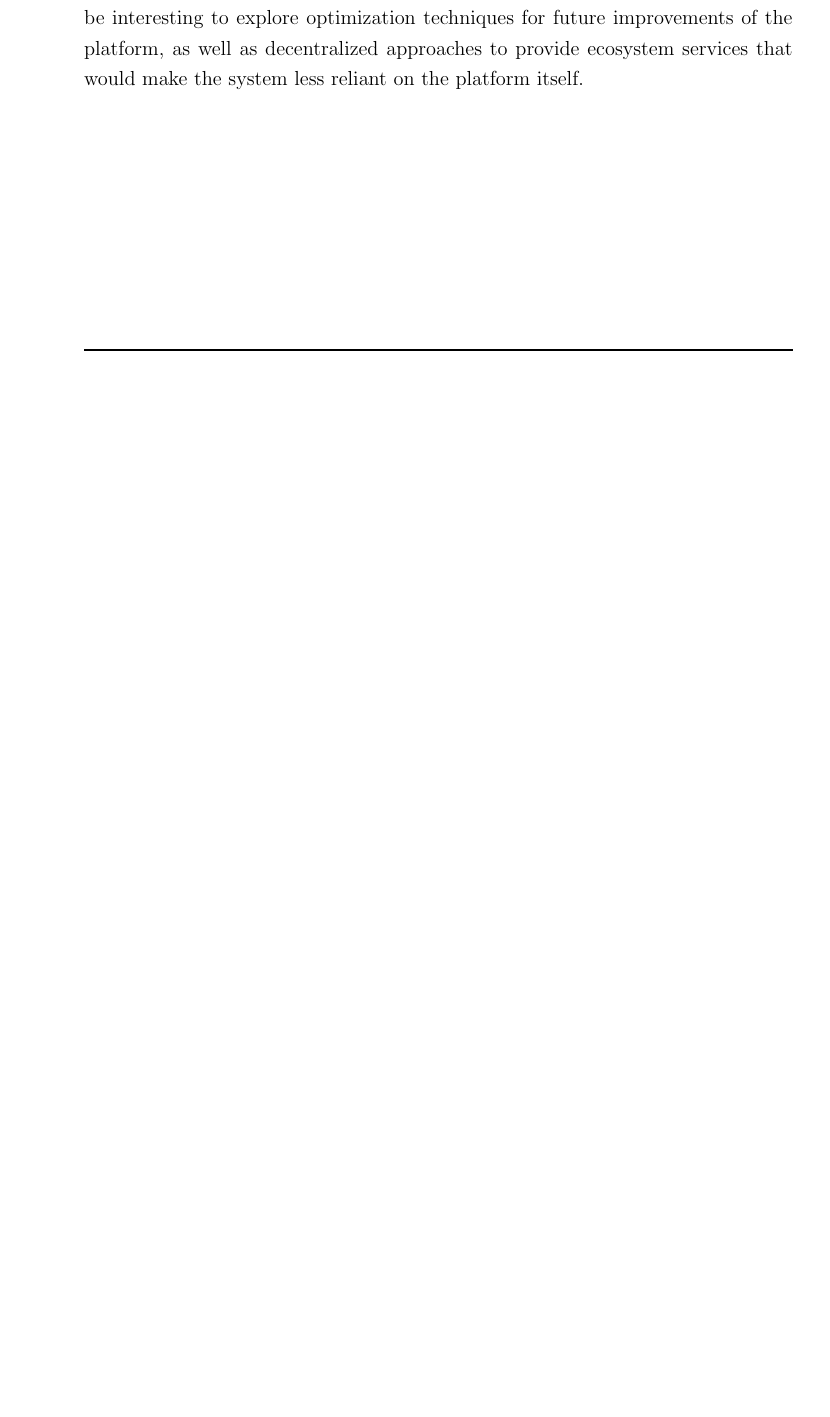
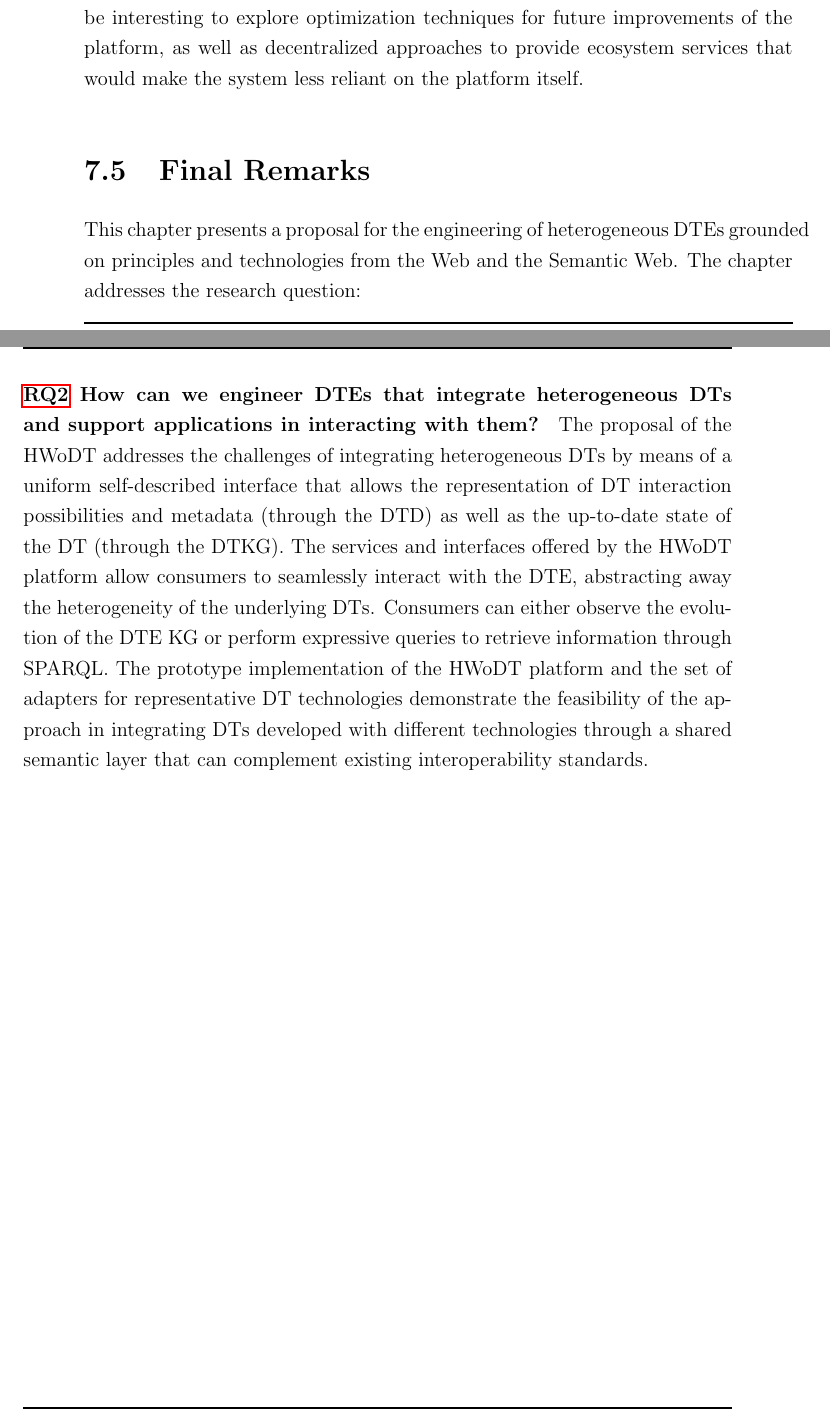
Before and after one commit to samubura/phd-thesis, a LaTeX thesis (phd-thesis.tex, which reads chapters/dte/hwodt.tex): part of page 186 of 273 before the commit and two parts of pages 186 and 187 of 275 after it, the two joined at a grey line, cut so that both start at the same text, the shorter picture padded with empty space. Compiled offline with pdfLaTeX.

Commit message:
section 7.5

```diff
--- a/chapters/dte/hwodt.tex
+++ b/chapters/dte/hwodt.tex
@@ -736,3 +736,23 @@ Nevertheless, it will be interesting to explore optimization techniques for futu
 % %=================================================
 % \section{Discussion, Limitations and Future Works}
 % %=================================================
+
+
+%==============================
+\section{Final Remarks}
+%==============================
+
+This chapter presents a proposal for the engineering of heterogeneous \acp{DTE} grounded on principles and technologies from the Web and the Semantic Web.
+%
+The chapter addresses the research question:
+
+\paragraph{\ref{rq:2} How can we engineer DTEs that integrate heterogeneous DTs and support
+applications in interacting with them?}
+%%
+The proposal of the \ac{HWoDT} addresses the challenges of integrating heterogeneous \acp{DT} by means of a uniform self-described interface that allows the representation of \ac{DT} interaction possibilities and metadata (through the \ac{DTD}) as well as the up-to-date state of the \ac{DT} (through the \ac{DTKG}).
+%
+The services and interfaces offered by the \ac{HWoDT} platform allow consumers to seamlessly interact with the \ac{DTE}, abstracting away the heterogeneity of the underlying \acp{DT}.
+%
+Consumers can either observe the evolution of the \ac{DTE} \ac{KG} or perform expressive queries to retrieve information through SPARQL.
+%
+The prototype implementation of the \ac{HWoDT} platform and the set of adapters for representative \ac{DT} technologies demonstrate the feasibility of the approach in integrating \acp{DT} developed with different technologies through a shared semantic layer that can complement existing interoperability standards.
```
